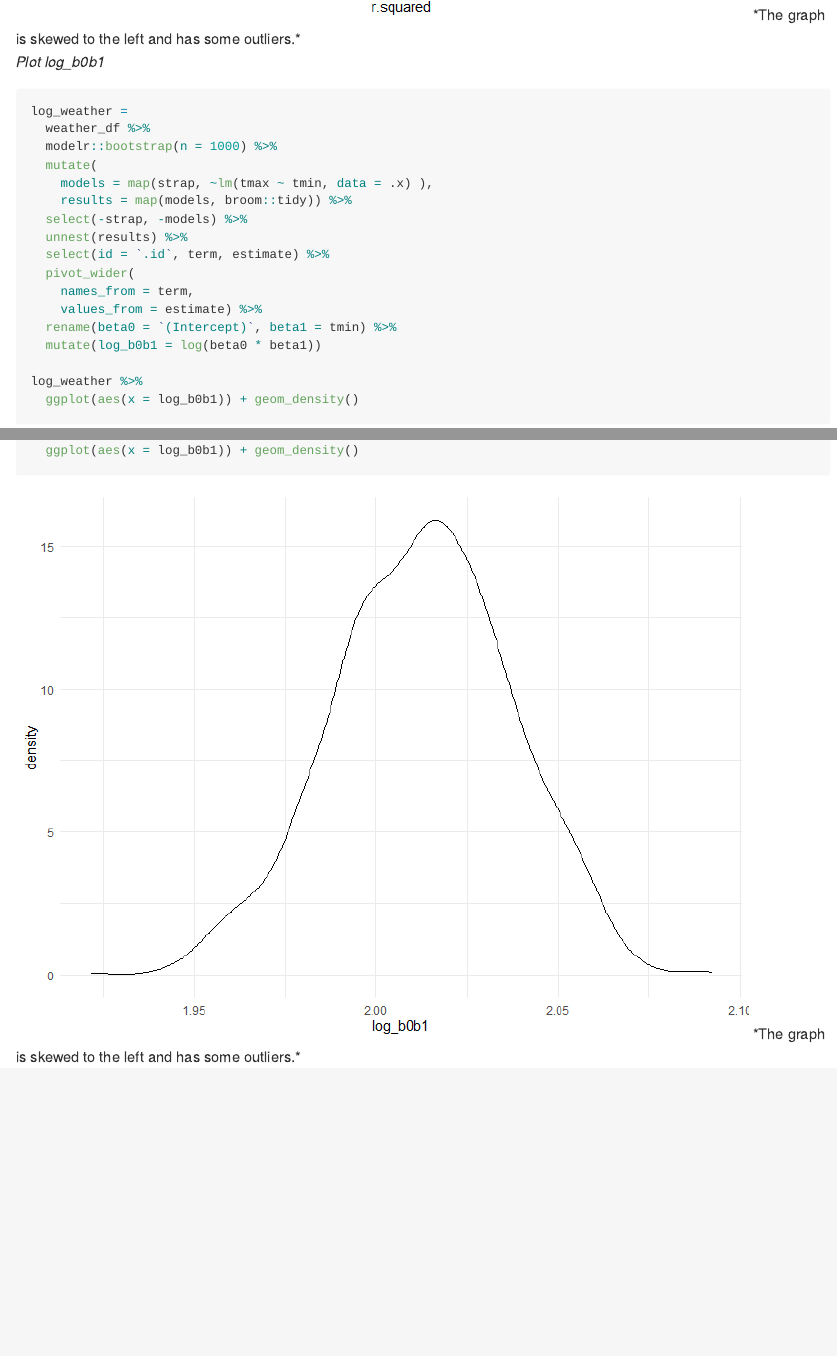
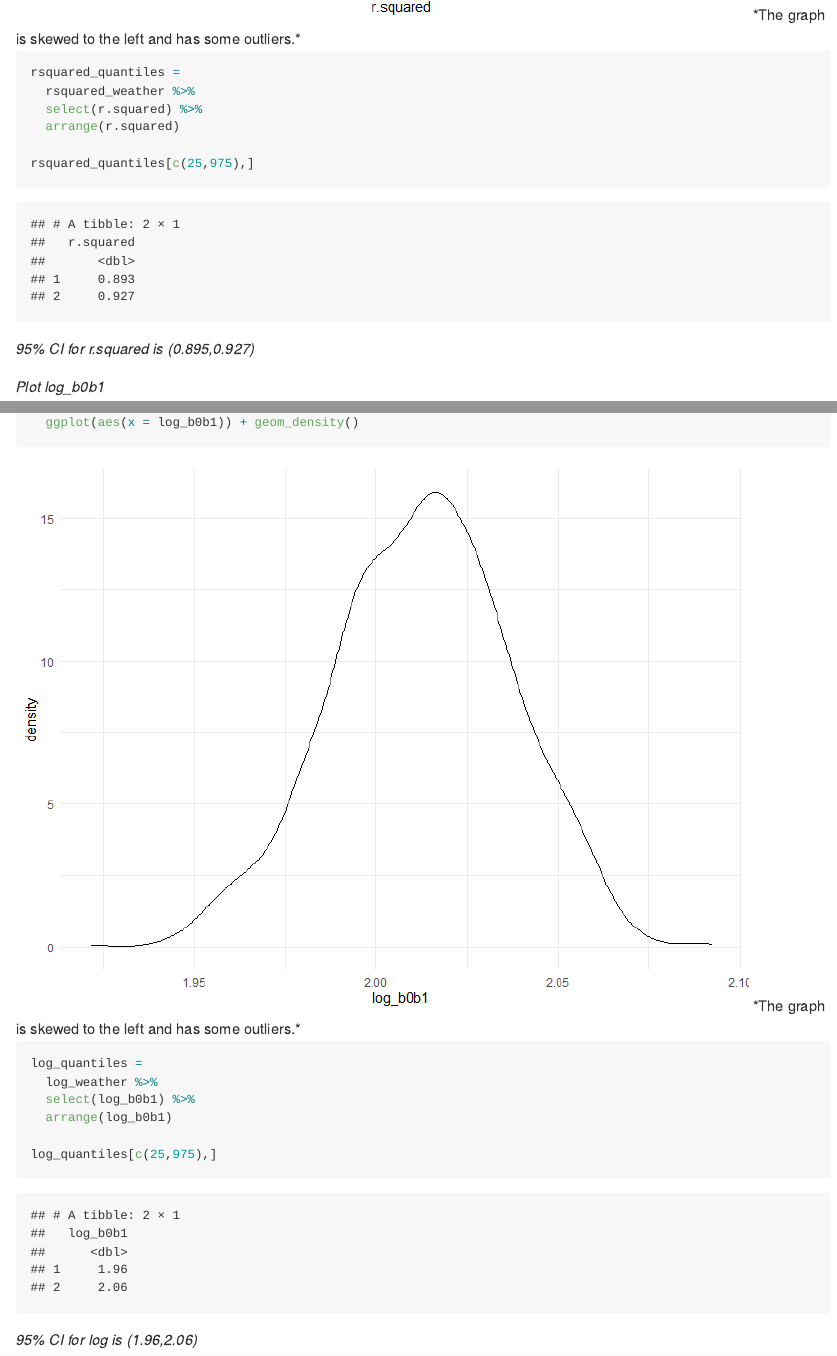
Before and after one commit to hongpu429/p8105_hw6_hm2946, an R Markdown document (p8105_hw6_hm2946.Rmd): the page in a window 1100 px wide, from 1640 px down, and a second part further down, joined at a grey line. The pictures show the output file p8105_hw6_hm2946.md that the author committed with the source, drawn offline in the style of GitHub.

Commit message:
calculate the CI

````diff
--- a/p8105_hw6_hm2946.Rmd
+++ b/p8105_hw6_hm2946.Rmd
@@ -64,6 +64,16 @@ rsquared_weather %>%
 ```
 *The graph is skewed to the left and has some outliers.*
 
+```{r}
+rsquared_quantiles =
+  rsquared_weather %>%
+  select(r.squared) %>%
+  arrange(r.squared)
+
+rsquared_quantiles[c(25,975),]
+```
+*95% CI for r.squared is (0.895,0.927)*
+
 *Plot log_b0b1*
 ```{r}
 log_weather =
@@ -85,3 +95,13 @@ log_weather %>%
   ggplot(aes(x = log_b0b1)) + geom_density()
 ```
 *The graph is skewed to the left and has some outliers.*
+
+```{r}
+log_quantiles =
+  log_weather %>%
+  select(log_b0b1) %>%
+  arrange(log_b0b1)
+
+log_quantiles[c(25,975),]
+```
+*95% CI for log is (1.96,2.06)*
````
Also changed, not shown: p8105_hw6_hm2946.md, p8105_hw6_hm2946_files/figure-gfm/unnamed-chunk-4-1.png (added).
